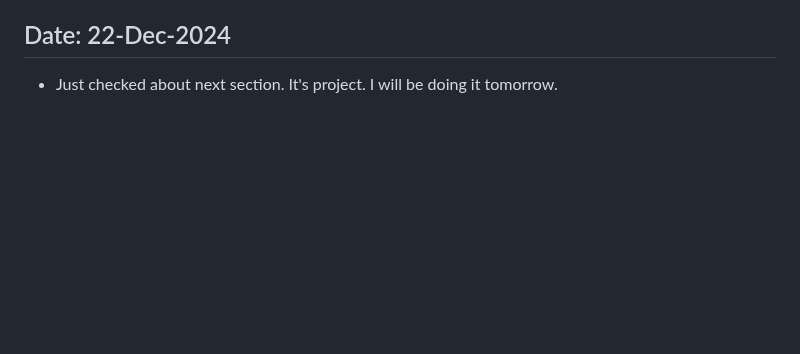
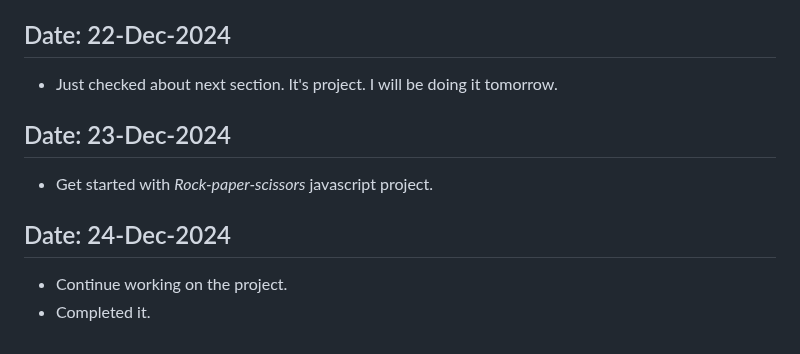
Before and after one commit to Devanshukoli/my-odinproject-journey, a Markdown page: log.md, the part around the change. Rendered like a GitHub page; blank space fills up the shorter version.

Commit message:
update log file
Completed rock-paper-scissors game.

```diff
--- a/log.md
+++ b/log.md
@@ -126,3 +126,10 @@
 
 ## Date: 22-Dec-2024
 - Just checked about next section. It's project. I will be doing it tomorrow.
+
+## Date: 23-Dec-2024
+- Get started with *Rock-paper-scissors* javascript project.
+
+## Date: 24-Dec-2024
+- Continue working on the project.
+- Completed it.
```
